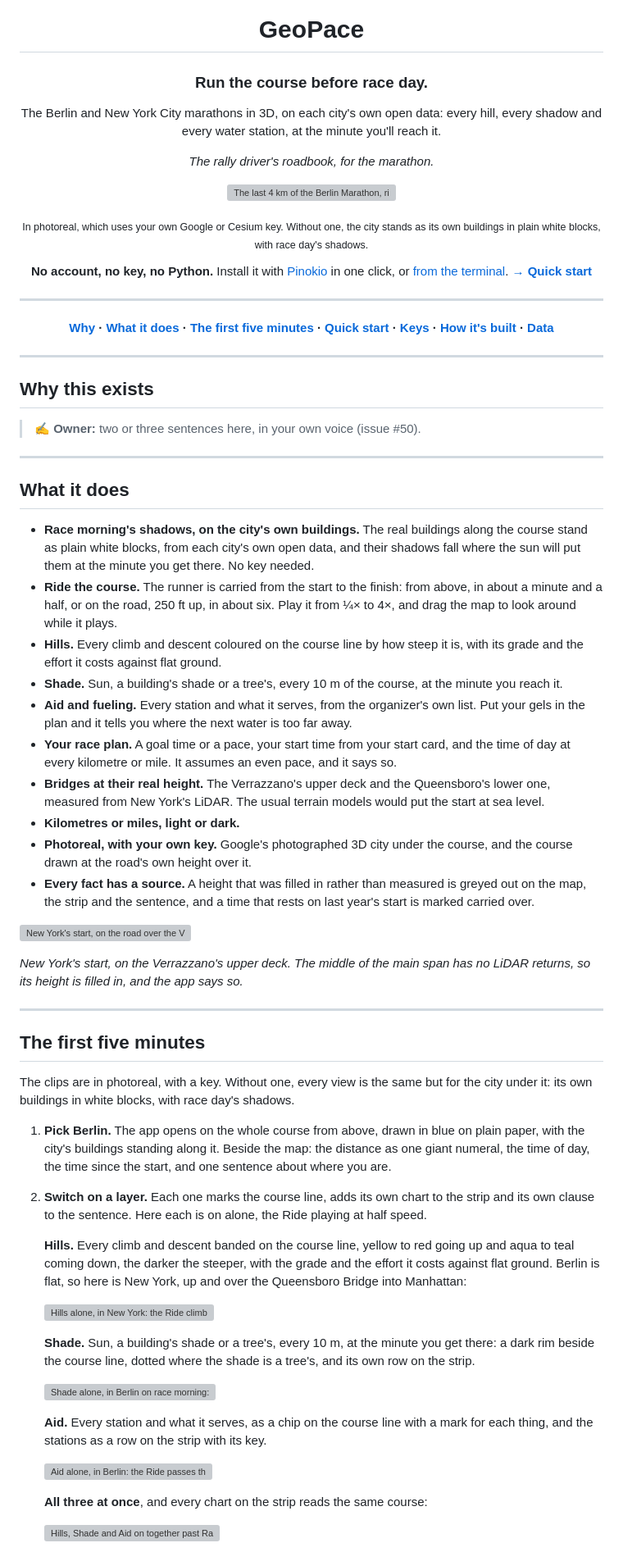
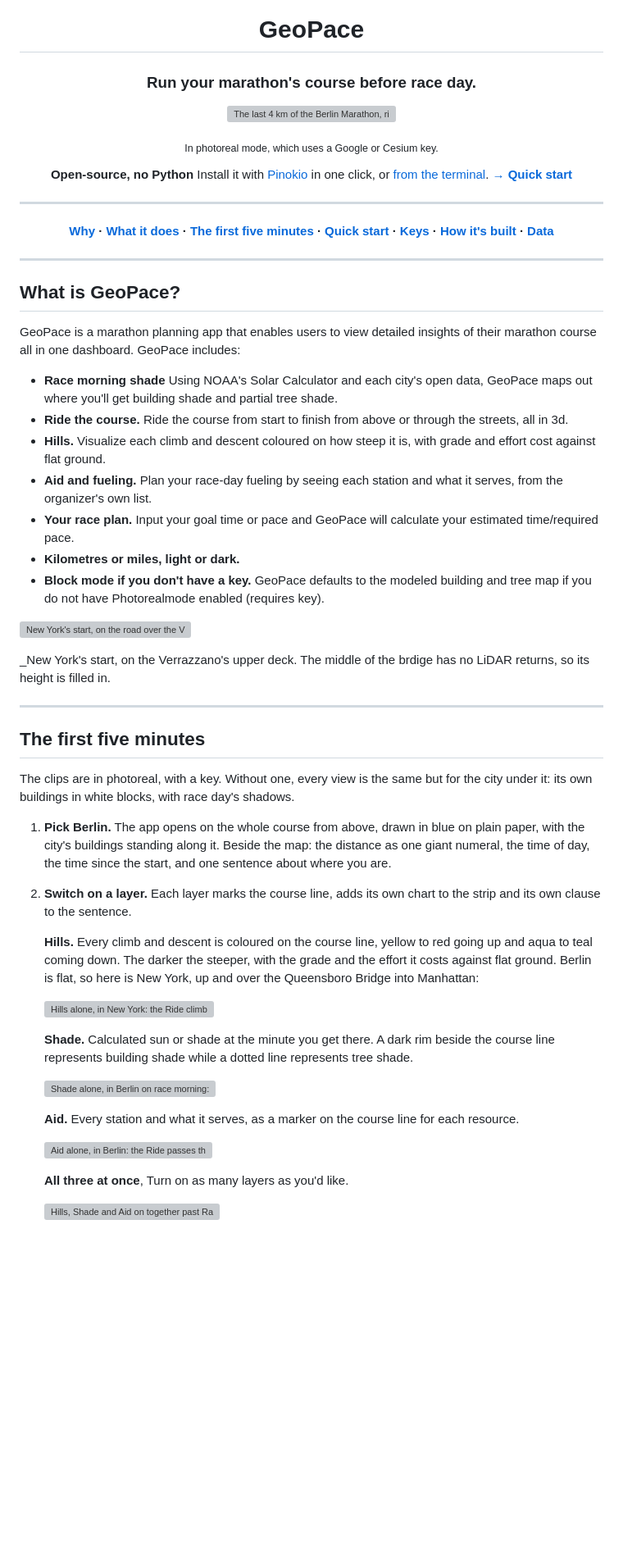
Before and after one commit to Daniwave100/GeoPace, a Markdown page: README.md, the part around one of its changes. Shown at 82% size. Rendered like a GitHub page; blank space fills up the shorter version; grey boxes are pictures that could not be loaded.

Commit message:
README: reword intro, features, and keys section for clarity
- Tighten tagline and opening pitch
- Add feature descriptions and links for Google Maps and Cesium ion keys
- Simplify feature list language

Co-Authored-By: Claude Haiku 4.5 <noreply@anthropic.com>
Claude-Session: https://claude.ai/code/session_014sxCU9xPngTp5nx2GAXHC5

```diff
--- a/README.md
+++ b/README.md
@@ -2,19 +2,13 @@
 
 # GeoPace
 
-### Run the course before race day.
-
-The Berlin and New York City marathons in 3D, on each city's own open data: every hill, every
-shadow and every water station, at the minute you'll reach it.
-
-_The rally driver's roadbook, for the marathon._
+### Run your marathon's course before race day.
 
 ![The last 4 km of the Berlin Marathon, ridden from above over Google's photographed city: from Potsdamer Platz past the Gendarmenmarkt and through the Brandenburg Gate to the finish, while the kilometre, the clock and the strip keep up](docs/media/hero-berlin-finish.gif)
 
-<sub>In photoreal, which uses your own Google or Cesium key. Without one, the city stands as its own buildings in plain
-white blocks, with race day's shadows.</sub>
+<sub>In photoreal mode, which uses a Google or Cesium key.</sub>
 
-**No account, no key, no Python.** Install it with [Pinokio](#one-click-no-terminal) in one click, or
+**Open-source, no Python** Install it with [Pinokio](#one-click-no-terminal) in one click, or
 [from the terminal](#terminal). **[→ Quick start](#quick-start)**
 
 </div>
@@ -27,41 +21,25 @@ white blocks, with race day's shadows.</sub>
 
 </div>
 
----
-
-## Why this exists
-
-> ✍️ **Owner:** two or three sentences here, in your own voice (issue #50).
 
 ---
 
-## What it does
+## What is GeoPace?
 
-- **Race morning's shadows, on the city's own buildings.** The real buildings along the course stand
-  as plain white blocks, from each city's own open data, and their shadows fall where the sun will put
-  them at the minute you get there. No key needed.
-- **Ride the course.** The runner is carried from the start to the finish: from above, in about a minute
-  and a half, or on the road, 250 ft up, in about six. Play it from ¼× to 4×, and drag the map to look
-  around while it plays.
-- **Hills.** Every climb and descent coloured on the course line by how steep it is, with its grade and
-  the effort it costs against flat ground.
-- **Shade.** Sun, a building's shade or a tree's, every 10 m of the course, at the minute you reach it.
-- **Aid and fueling.** Every station and what it serves, from the organizer's own list. Put your gels in
-  the plan and it tells you where the next water is too far away.
-- **Your race plan.** A goal time or a pace, your start time from your start card, and the time of day
-  at every kilometre or mile. It assumes an even pace, and it says so.
-- **Bridges at their real height.** The Verrazzano's upper deck and the Queensboro's lower one, measured
-  from New York's LiDAR. The usual terrain models would put the start at sea level.
+GeoPace is a marathon planning app that enables users to view detailed insights of their marathon course all in one dashboard. GeoPace includes:
+
+- **Race morning shade** Using NOAA's Solar Calculator and each city's open data, GeoPace maps out where you'll get building shade and partial tree shade.
+- **Ride the course.** Ride the course from start to finish from above or through the streets, all in 3d.
+- **Hills.** Visualize each climb and descent coloured on how steep it is, with grade and effort cost against flat ground.
+- **Aid and fueling.** Plan your race-day fueling by seeing each station and what it serves, from the organizer's own list.
+- **Your race plan.** Input your goal time or pace and GeoPace will calculate your estimated time/required pace.
 - **Kilometres or miles, light or dark.**
-- **Photoreal, with your own key.** Google's photographed 3D city under the course, and the course drawn
-  at the road's own height over it.
-- **Every fact has a source.** A height that was filled in rather than measured is greyed out on the
-  map, the strip and the sentence, and a time that rests on last year's start is marked carried over.
+- **Block mode if you don't have a key.** GeoPace defaults to the modeled building and tree map if you do not have Photorealmode enabled (requires key).
 
 ![New York's start, on the road over the Verrazzano-Narrows Bridge: the course runs on the upper deck, at the height measured from the city's LiDAR, and where the scan missed the middle of the main span the sentence and the strip grey it out as not measured](docs/media/nyc-verrazzano.gif)
 
-_New York's start, on the Verrazzano's upper deck. The middle of the main span has no LiDAR returns,
-so its height is filled in, and the app says so._
+_New York's start, on the Verrazzano's upper deck. The middle of the brdige has no LiDAR returns,
+so its height is filled in.
 
 ---
 
@@ -73,25 +51,24 @@ own buildings in white blocks, with race day's shadows.
 1. **Pick Berlin.** The app opens on the whole course from above, drawn in blue on plain paper, with the
    city's buildings standing along it. Beside the map: the distance as one giant numeral, the time of
    day, the time since the start, and one sentence about where you are.
-2. **Switch on a layer.** Each one marks the course line, adds its own chart to the strip and its own
-   clause to the sentence. Here each is on alone, the Ride playing at half speed.
+2. **Switch on a layer.** Each layer marks the course line, adds its own chart to the strip and its own
+   clause to the sentence.
 
-   **Hills.** Every climb and descent banded on the course line, yellow to red going up and aqua to teal
-   coming down, the darker the steeper, with the grade and the effort it costs against flat ground.
+   **Hills.** Every climb and descent is coloured on the course line, yellow to red going up and aqua to teal
+   coming down. The darker the steeper, with the grade and the effort it costs against flat ground.
    Berlin is flat, so here is New York, up and over the Queensboro Bridge into Manhattan:
 
    ![Hills alone, in New York: the Ride climbs the Queensboro Bridge and comes down onto First Avenue; the course line is banded by steepness with each hill's grade and length, the strip shows the grade and the effort, and the sentence says "Climbing 3.0% for 1.3 km"](docs/media/tour-hills.gif)
 
-   **Shade.** Sun, a building's shade or a tree's, every 10 m, at the minute you get there: a dark rim
-   beside the course line, dotted where the shade is a tree's, and its own row on the strip.
+   **Shade.** Calculated sun or shade at the minute you get there. A dark rim
+   beside the course line represents building shade while a dotted line represents tree shade.
 
    ![Shade alone, in Berlin on race morning: a dark rim runs beside the blue line where the road will be in shade, dotted where the shade is a tree's, and the strip's Shade row and the sentence say the same](docs/media/tour-shade.gif)
 
-   **Aid.** Every station and what it serves, as a chip on the course line with a mark for each thing,
-   and the stations as a row on the strip with its key.
+   **Aid.** Every station and what it serves, as a marker on the course line for each resource.
 
    ![Aid alone, in Berlin: the Ride passes the 9 km station, whose chip names what it serves, while the strip's Stations row and the sentence say what is next](docs/media/tour-aid.gif)
 
-   **All three at once**, and every chart on the strip reads the same course:
+   **All three at once**, Turn on as many layers as you'd like.
 
    ![Hills, Shade and Aid on together past Rathaus Schöneberg: the course line carries a hill's band, the shade's rim and a station's chip, the strip shows every row, and the sentence has a clause from each](docs/media/tour-all-layers.gif)
```
Also changed, not shown: other parts of README.md (+19 -21 lines).
